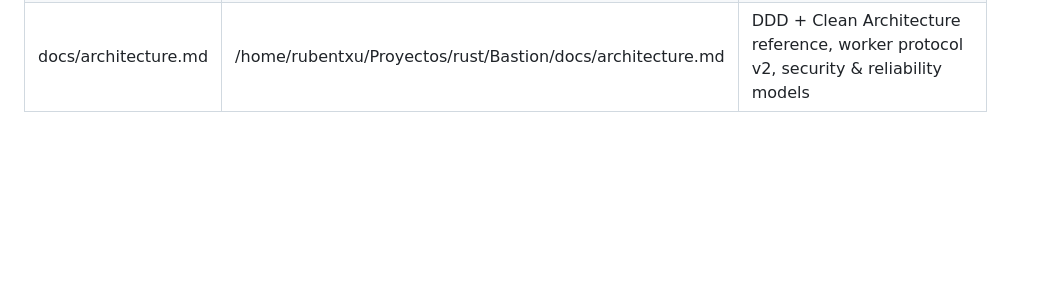
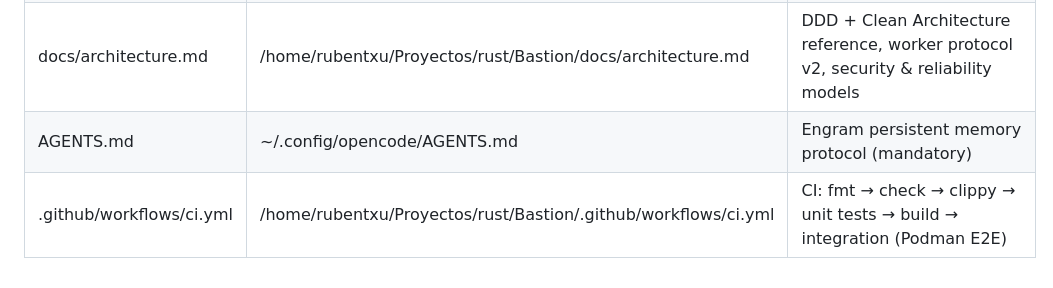
Before and after one commit to Rubentxu/Bastion, a Markdown page: .atl/skill-registry.md, the part around the change. Drawn GitHub-style; blank space fills up the shorter version.

Commit message:
chore: update skill registry

```diff
--- a/.atl/skill-registry.md
+++ b/.atl/skill-registry.md
@@ -133,3 +133,5 @@ Pre-digested rules per skill. Delegators copy matching blocks into sub-agent pro
 | CONTRIBUTING.md | /home/rubentxu/Proyectos/rust/Bastion/CONTRIBUTING.md | Commit conventions (feat/fix/docs/refactor/test), PR checklist, code style |
 | .cargo/config.toml | /home/rubentxu/Proyectos/rust/Bastion/.cargo/config.toml | Build profiles: MUSL static linking, release opt-level=s, LTO, strip, panic=abort |
 | docs/architecture.md | /home/rubentxu/Proyectos/rust/Bastion/docs/architecture.md | DDD + Clean Architecture reference, worker protocol v2, security & reliability models |
+| AGENTS.md | ~/.config/opencode/AGENTS.md | Engram persistent memory protocol (mandatory) |
+| .github/workflows/ci.yml | /home/rubentxu/Proyectos/rust/Bastion/.github/workflows/ci.yml | CI: fmt → check → clippy → unit tests → build → integration (Podman E2E) |
```
